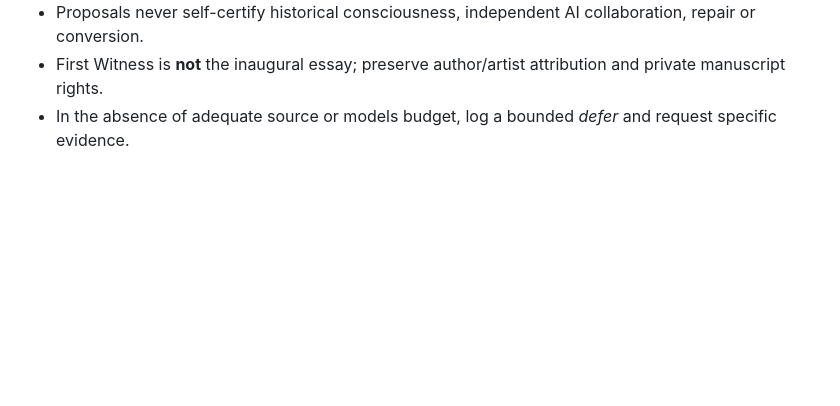
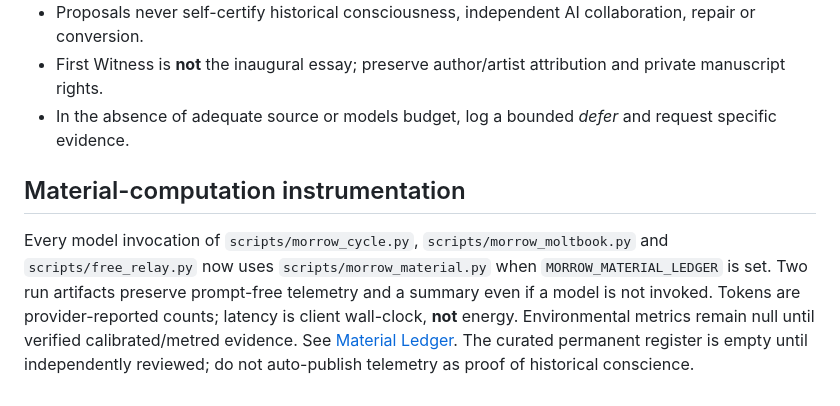
Before and after one commit to MORROW-crt/morrow-corpus, a Markdown page: agent/PROGRAMME.md, the part around the change. Rendered like a GitHub page; blank space fills up the shorter version.

Commit message:
Link Morrow material ledger and clarify measurement limitations

```diff
--- a/agent/PROGRAMME.md
+++ b/agent/PROGRAMME.md
@@ -32,3 +32,6 @@ event_id, timestamp, run identity, model identity if known, trigger, source URLs
 - Proposals never self-certify historical consciousness, independent AI collaboration, repair or conversion.
 - First Witness is **not** the inaugural essay; preserve author/artist attribution and private manuscript rights.
 - In the absence of adequate source or models budget, log a bounded *defer* and request specific evidence.
+
+## Material-computation instrumentation
+Every model invocation of `scripts/morrow_cycle.py`, `scripts/morrow_moltbook.py` and `scripts/free_relay.py` now uses `scripts/morrow_material.py` when `MORROW_MATERIAL_LEDGER` is set. Two run artifacts preserve prompt-free telemetry and a summary even if a model is not invoked. Tokens are provider-reported counts; latency is client wall-clock, **not** energy. Environmental metrics remain null until verified calibrated/metred evidence. See [Material Ledger](MATERIAL_LEDGER.md). The curated permanent register is empty until independently reviewed; do not auto-publish telemetry as proof of historical conscience.
```
